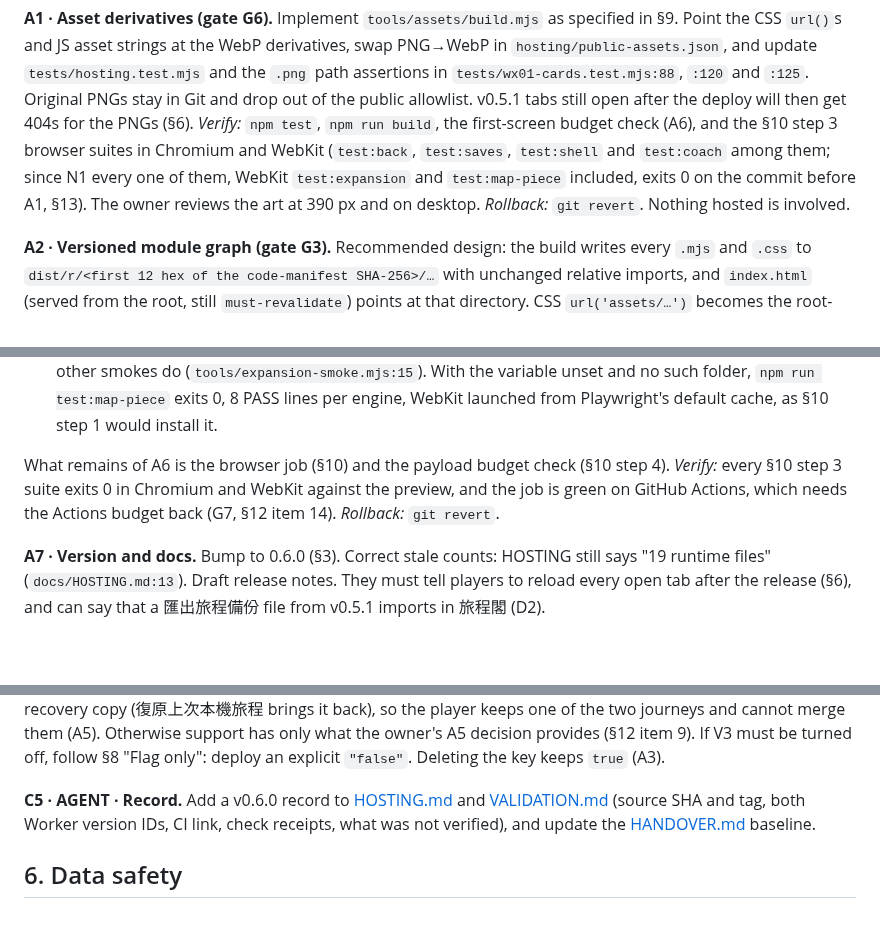
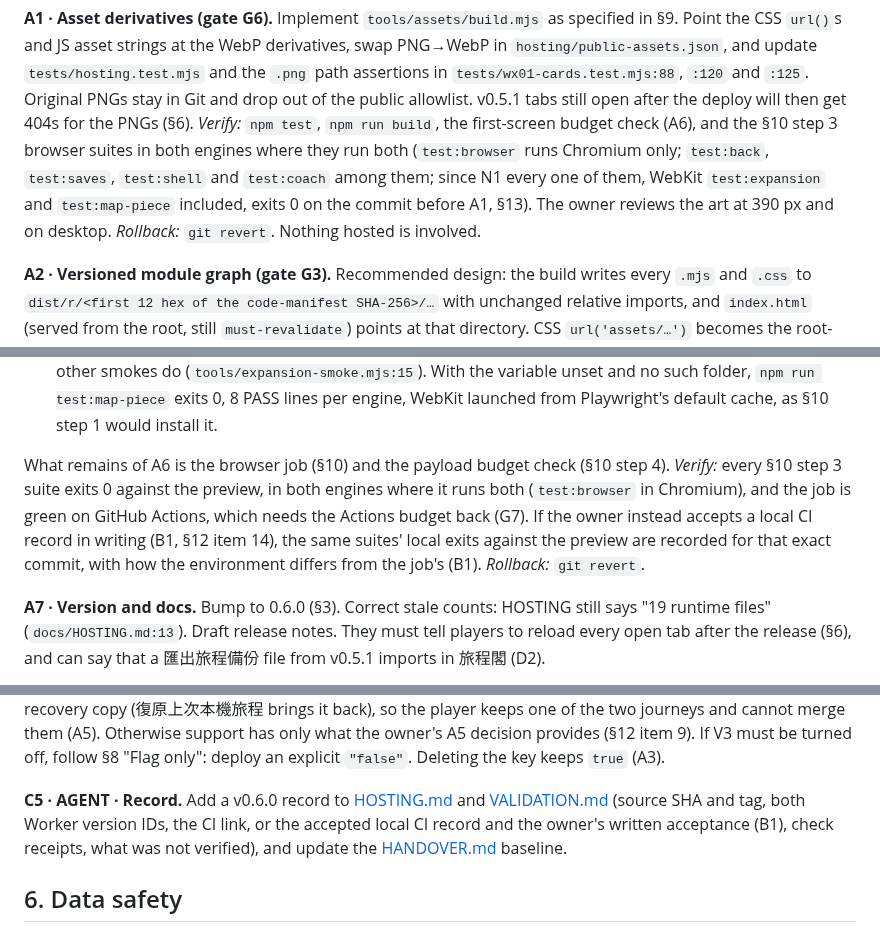
Before and after one commit to cambridgetcg/mythseal, a Markdown page: docs/RELEASE-NEXT.md, 3 parts joined by grey strips. GitHub-like rendering; blank space fills up the shorter version.

Commit message:
Let the plan's CI steps take the owner-accepted local record
B1, G7, GO item 1 and §12 item 14 allow a local CI record that the owner
accepts in writing while the Actions budget blocks hosted CI, but A6's
Verify required a green Actions run with no alternative, which would
block A7, A8 and Phase B on that path. A6 now verifies either way, and
it and A1 say "in both engines where they run both" (test:browser is
Chromium only). §3's "tag after CI passes", C5's "CI link" and the
legend's CI marker also name the accepted local record.

Co-Authored-By: Claude Opus 5.5 (1M context) <noreply@anthropic.com>

```diff
--- a/docs/RELEASE-NEXT.md
+++ b/docs/RELEASE-NEXT.md
@@ -290,10 +294,10 @@ derivatives, swap PNG→WebP in `hosting/public-assets.json`, and update
 drop out of the public allowlist. v0.5.1 tabs still open after the deploy will
 then get 404s for the PNGs (§6).
 *Verify:* `npm test`, `npm run build`, the first-screen budget check (A6), and
-the §10 step 3 browser suites in Chromium and WebKit (`test:back`, `test:saves`,
-`test:shell` and `test:coach` among them; since N1 every one of them, WebKit
-`test:expansion` and `test:map-piece` included, exits 0 on the commit before
-A1, §13). The owner reviews the art at 390 px and on desktop.
+the §10 step 3 browser suites in both engines where they run both
+(`test:browser` runs Chromium only; `test:back`, `test:saves`, `test:shell` and
+`test:coach` among them; since N1 every one of them, WebKit `test:expansion`
+and `test:map-piece` included, exits 0 on the commit before A1, §13). The owner reviews the art at 390 px and on desktop.
 *Rollback:* `git revert`. Nothing hosted is involved.
 
 **A2 · Versioned module graph (gate G3).** Recommended design: the build
@@ -552,9 +556,12 @@ fixed on `main` by N1 (PR #12, `e785b27`). Measured on 2026-10-13 at
 
 What remains of A6 is the browser job (§10) and the payload budget check
 (§10 step 4).
-*Verify:* every §10 step 3 suite exits 0 in Chromium and WebKit against the
-preview, and the job is green on GitHub Actions, which needs the Actions
-budget back (G7, §12 item 14).
+*Verify:* every §10 step 3 suite exits 0 against the preview, in both engines
+where it runs both (`test:browser` in Chromium), and the job is green on
+GitHub Actions, which needs the Actions budget back (G7). If the owner instead
+accepts a local CI record in writing (B1, §12 item 14), the same suites' local
+exits against the preview are recorded for that exact commit, with how the
+environment differs from the job's (B1).
 *Rollback:* `git revert`.
 
 **A7 · Version and docs.** Bump to 0.6.0 (§3). Correct stale counts: HOSTING
@@ -814,8 +821,9 @@ follow §8 "Flag only": deploy an explicit `"false"`. Deleting the key keeps
 `true` (A3).
 
 **C5 · AGENT · Record.** Add a v0.6.0 record to [HOSTING.md](HOSTING.md) and
-[VALIDATION.md](VALIDATION.md) (source SHA and tag, both Worker version IDs, CI
-link, check receipts, what was not verified), and update the
+[VALIDATION.md](VALIDATION.md) (source SHA and tag, both Worker version IDs, the
+CI link, or the accepted local CI record and the owner's written acceptance
+(B1), check receipts, what was not verified), and update the
 [HANDOVER.md](HANDOVER.md) baseline.
 
 ## 6. Data safety
```
Also changed, not shown: other parts of docs/RELEASE-NEXT.md (+6 -2 lines).
